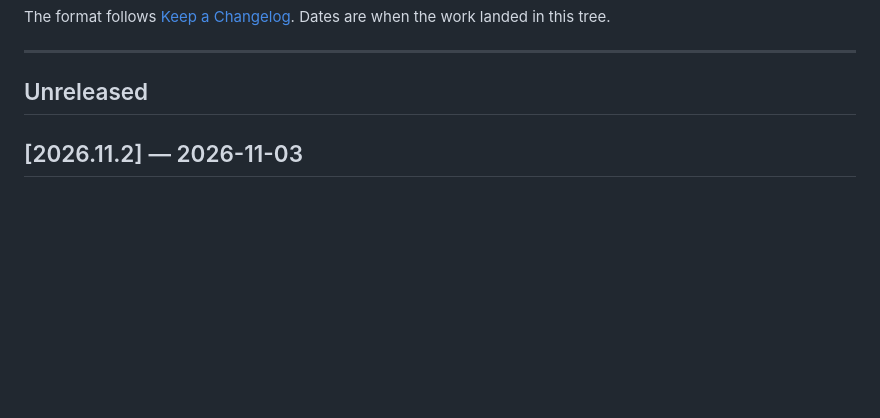
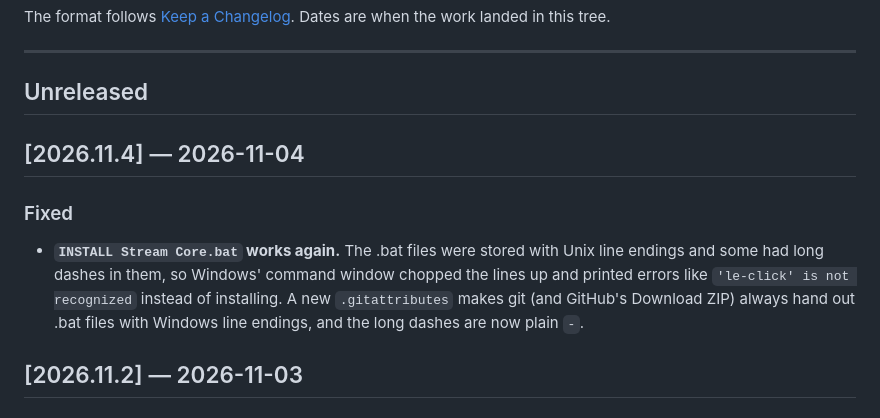
Before and after one commit to sensokasucks/flavr-leftovers, a Markdown page: fridge-stream-core/CHANGELOG.md, the part around the change. Drawn GitHub-style; blank space fills up the shorter version.

Commit message:
Changelog: Stream Core v2026.11.4 (installer fix) (#56)
Claude-Session: https://claude.ai/code/session_01NRxFXmUaigmJhZePJGaqUg

Co-authored-by: Claude <noreply@anthropic.com>

```diff
--- a/fridge-stream-core/CHANGELOG.md
+++ b/fridge-stream-core/CHANGELOG.md
@@ -8,6 +8,11 @@ Dates are when the work landed in this tree.
 ---
 
 ## Unreleased
+
+## [2026.11.4] — 2026-11-04
+
+### Fixed
+- **`INSTALL Stream Core.bat` works again.** The .bat files were stored with Unix line endings and some had long dashes in them, so Windows' command window chopped the lines up and printed errors like `'le-click' is not recognized` instead of installing. A new `.gitattributes` makes git (and GitHub's Download ZIP) always hand out .bat files with Windows line endings, and the long dashes are now plain `-`.
 
 ## [2026.11.2] — 2026-11-03
 
```
